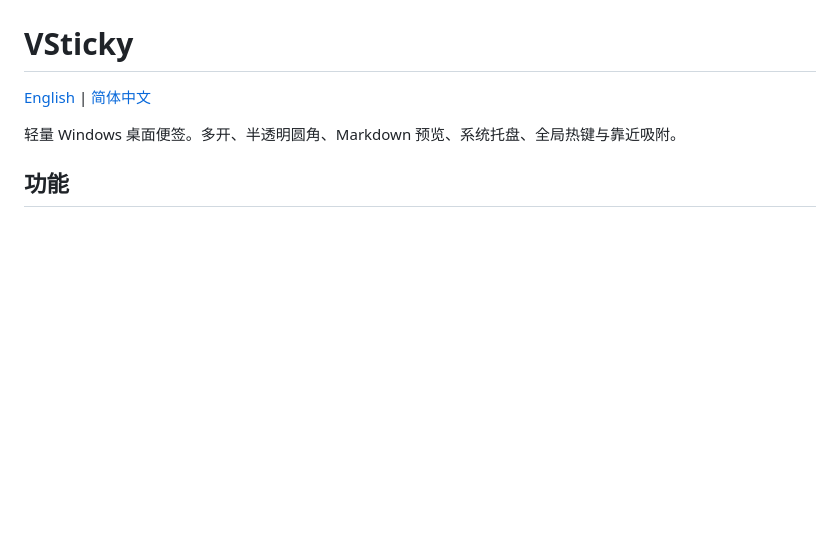
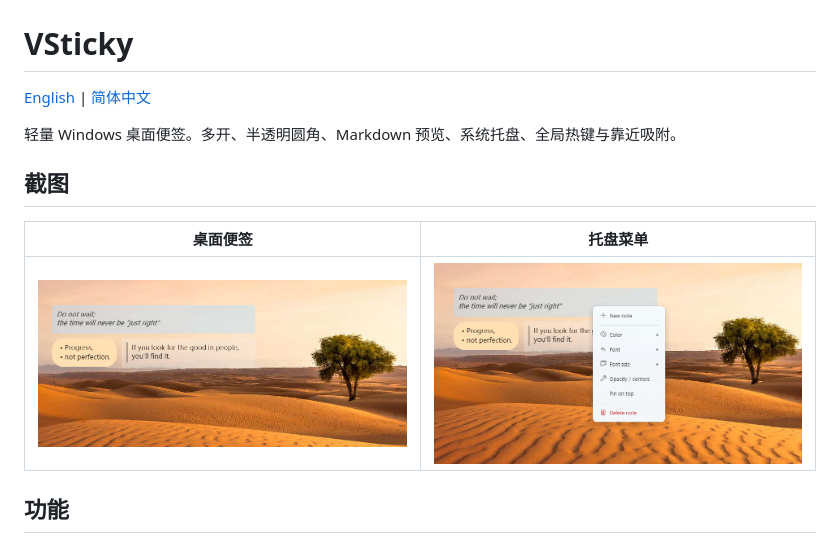
Before and after one commit to Victhy/VStickyNote, a Markdown page: README.zh-CN.md, the part around the change. GitHub-like rendering; pictures changed too: docs/screenshots/overview.png (added), docs/screenshots/tray-menu.png (added); blank space fills up the shorter version.

```diff
--- a/README.zh-CN.md
+++ b/README.zh-CN.md
@@ -3,6 +3,12 @@
 [English](README.md) | [简体中文](README.zh-CN.md)
 
 轻量 Windows 桌面便签。多开、半透明圆角、Markdown 预览、系统托盘、全局热键与靠近吸附。
+
+## 截图
+
+| 桌面便签 | 托盘菜单 |
+|:---:|:---:|
+| ![桌面便签](docs/screenshots/overview.png) | ![托盘菜单](docs/screenshots/tray-menu.png) |
 
 ## 功能
 
```
Also changed, not shown: README.md (+6 -0 lines).
